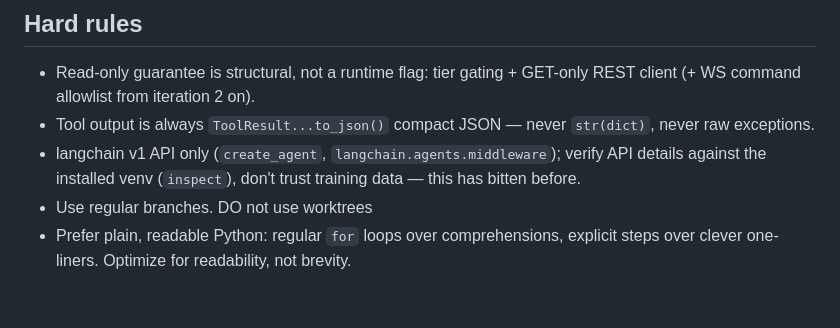
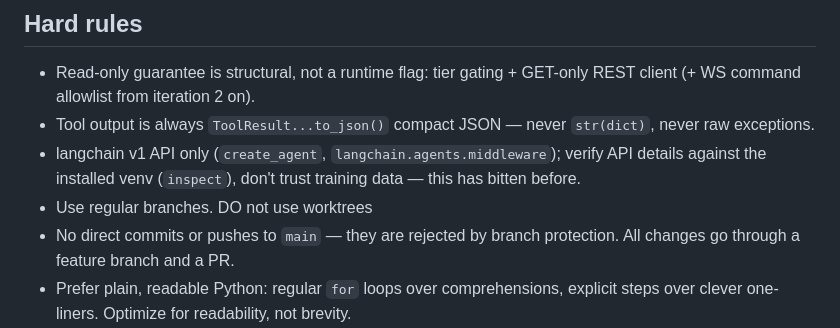
Before and after one commit to Nemens1s/homeassistant-agent, a Markdown page: CLAUDE.md, the part around the change. Rendered like a GitHub page; blank space fills up the shorter version.

Commit message:
docs: document branch protection rule in CLAUDE.md
No direct commits or pushes to main; all changes go through a PR.

Co-Authored-By: Claude Sonnet 4.6 <noreply@anthropic.com>

```diff
--- a/CLAUDE.md
+++ b/CLAUDE.md
@@ -75,6 +75,7 @@ class in `app/config.py`; in the addon container it reads
   verify API details against the installed venv (`inspect`), don't trust
   training data — this has bitten before.
 - Use regular branches. DO not use worktrees
+- No direct commits or pushes to `main` — they are rejected by branch protection. All changes go through a feature branch and a PR.
 - Prefer plain, readable Python: regular `for` loops over comprehensions,
   explicit steps over clever one-liners. Optimize for readability, not
   brevity.
```
